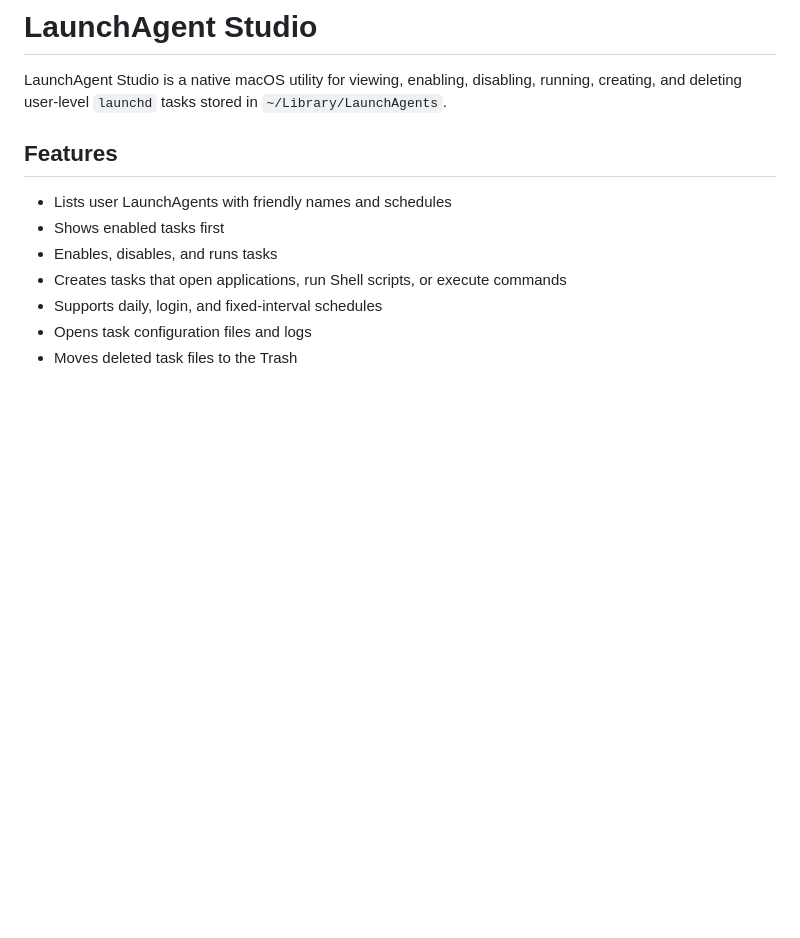
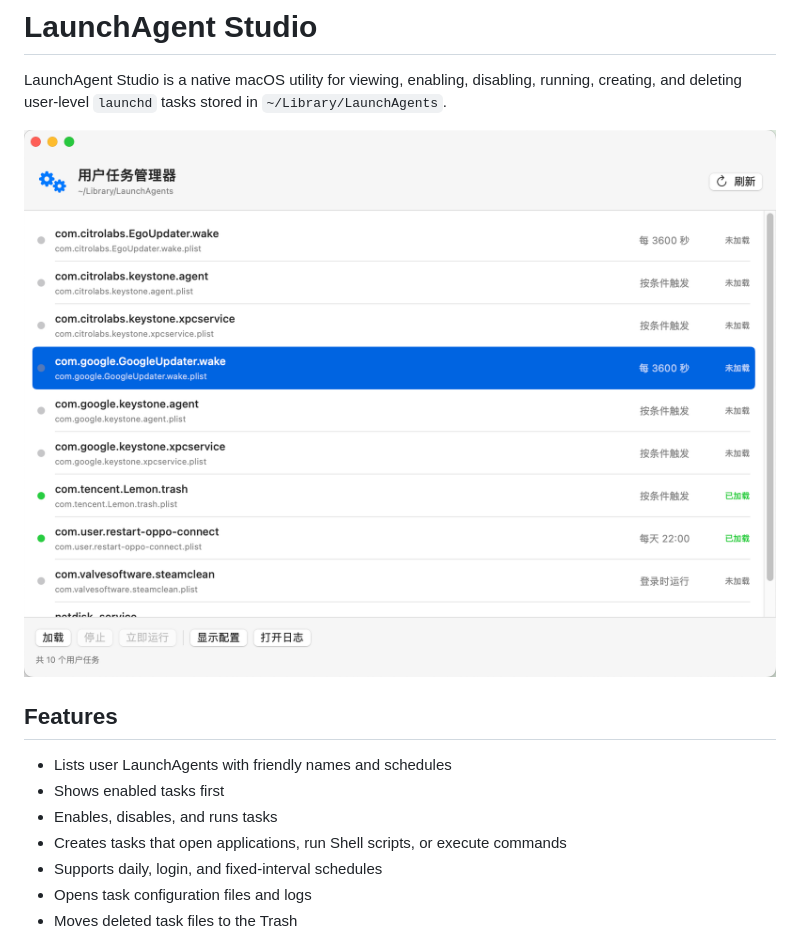
Before and after one commit to firzen/launchagent-studio, a Markdown page: README.md, the part around the change. Drawn GitHub-style; pictures changed too: docs/launchagent-studio.png (added); blank space fills up the shorter version.

```diff
--- a/README.md
+++ b/README.md
@@ -1,6 +1,8 @@
 # LaunchAgent Studio
 
 LaunchAgent Studio is a native macOS utility for viewing, enabling, disabling, running, creating, and deleting user-level `launchd` tasks stored in `~/Library/LaunchAgents`.
+
+![LaunchAgent Studio interface](docs/launchagent-studio.png)
 
 ## Features
 
```
Also changed, not shown: 2 other files.
